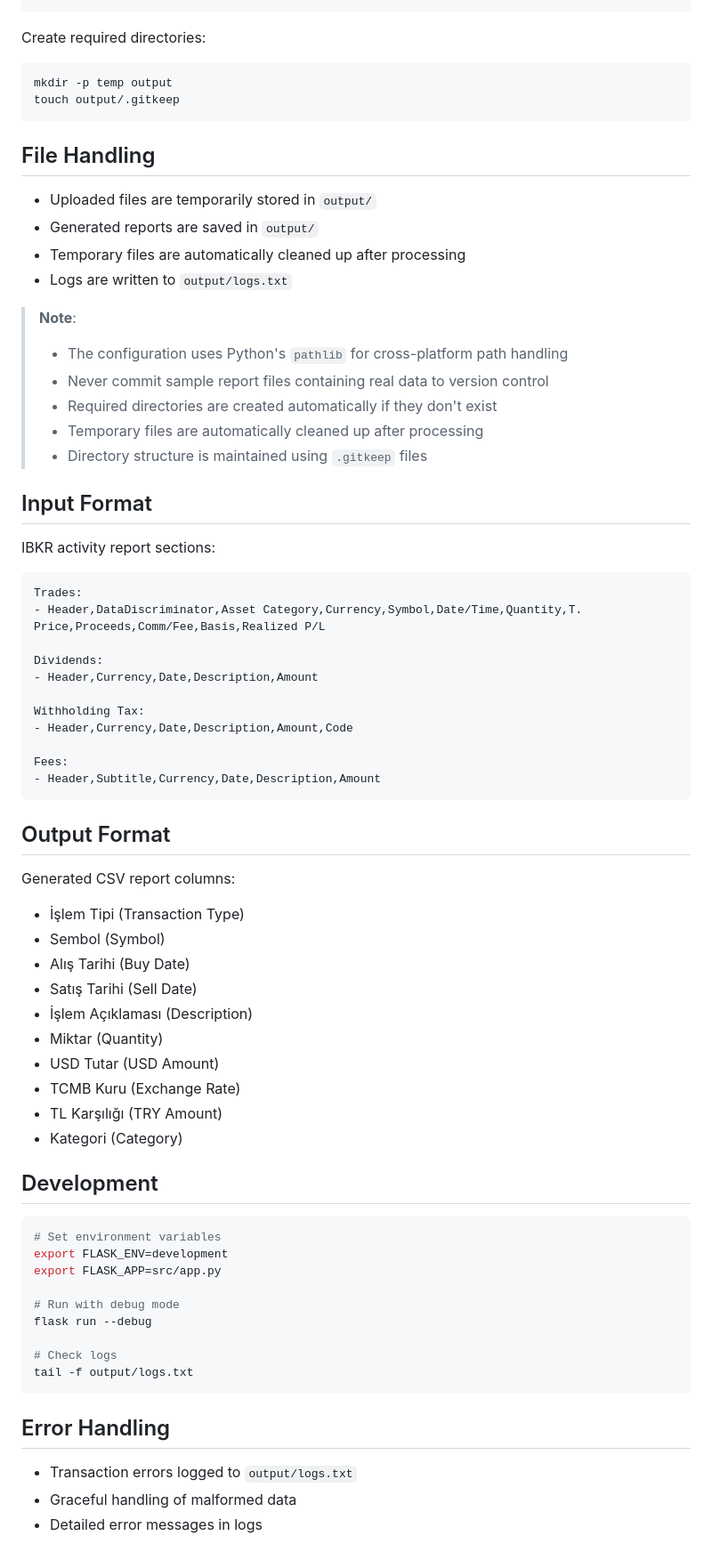
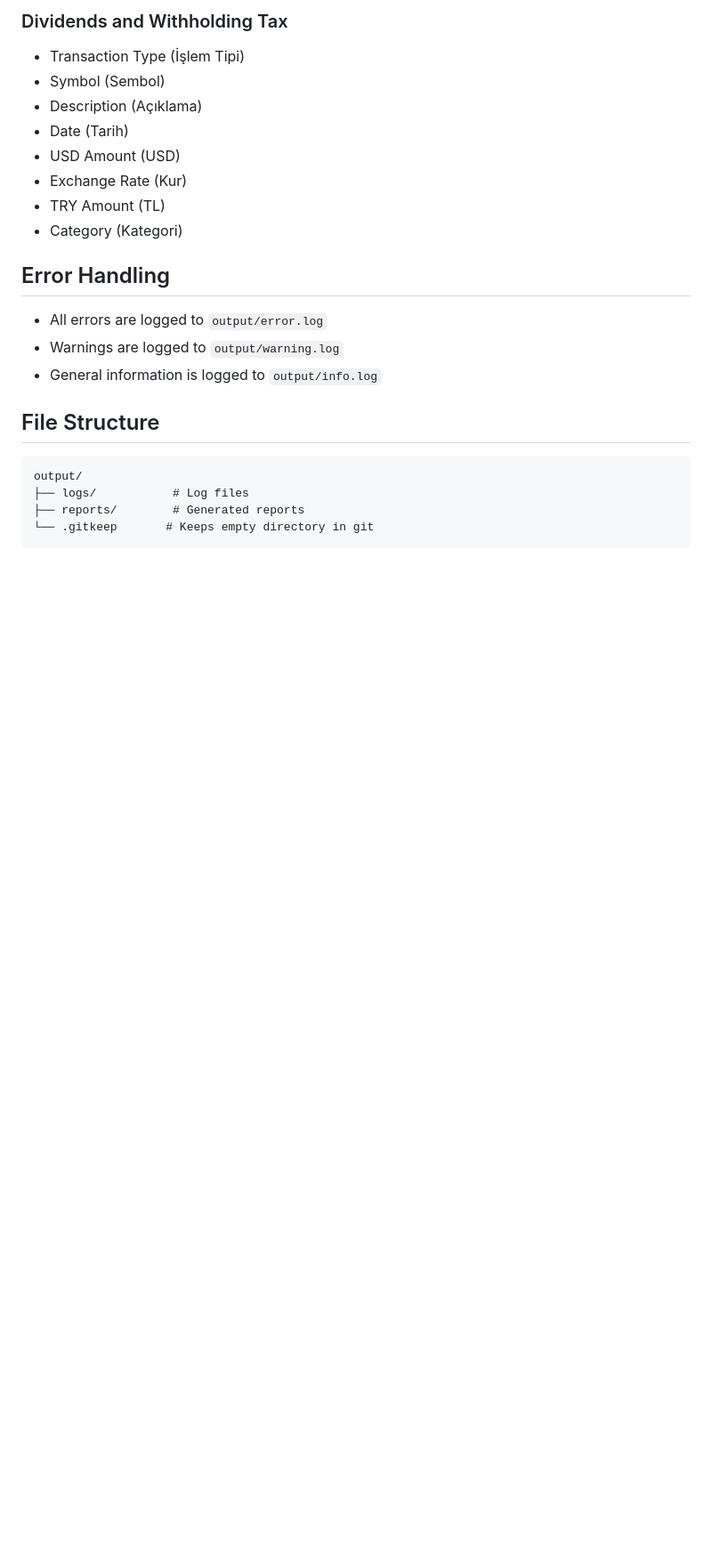
Before and after one commit to AppBender/VergiHesaplayici, a Markdown page: README.md, the part around the change printed below. Shown: that part at 89% size. Rendered like a GitHub page; blank space fills up the shorter version.

````diff
--- a/README.md
+++ b/README.md
@@ -98,70 +126,23 @@ REPORT_NAME = 'vergi_hesaplama_raporu.csv'
+### Dividends and Withholding Tax
+- Transaction Type (İşlem Tipi)
+- Symbol (Sembol)
+- Description (Açıklama)
+- Date (Tarih)
+- USD Amount (USD)
+- Exchange Rate (Kur)
+- TRY Amount (TL)
+- Category (Kategori)
+
+## Error Handling
+- All errors are logged to `output/error.log`
+- Warnings are logged to `output/warning.log`
+- General information is logged to `output/info.log`
+
+## File Structure
+```plaintext
+output/
+├── logs/           # Log files
+├── reports/        # Generated reports
+└── .gitkeep       # Keeps empty directory in git
 ```
 
-Create required directories:
-```bash
-mkdir -p temp output
-touch output/.gitkeep
-```
-
-## File Handling
-- Uploaded files are temporarily stored in `output/`
-- Generated reports are saved in `output/`
-- Temporary files are automatically cleaned up after processing
-- Logs are written to `output/logs.txt`
-
-> **Note**:
-> - The configuration uses Python's `pathlib` for cross-platform path handling
-> - Never commit sample report files containing real data to version control
-> - Required directories are created automatically if they don't exist
-> - Temporary files are automatically cleaned up after processing
-> - Directory structure is maintained using `.gitkeep` files
-
-## Input Format
-IBKR activity report sections:
-
-```plaintext
-Trades:
-- Header,DataDiscriminator,Asset Category,Currency,Symbol,Date/Time,Quantity,T. Price,Proceeds,Comm/Fee,Basis,Realized P/L
-
-Dividends:
-- Header,Currency,Date,Description,Amount
-
-Withholding Tax:
-- Header,Currency,Date,Description,Amount,Code
-
-Fees:
-- Header,Subtitle,Currency,Date,Description,Amount
-```
-
-## Output Format
-Generated CSV report columns:
-- İşlem Tipi (Transaction Type)
-- Sembol (Symbol)
-- Alış Tarihi (Buy Date)
-- Satış Tarihi (Sell Date)
-- İşlem Açıklaması (Description)
-- Miktar (Quantity)
-- USD Tutar (USD Amount)
-- TCMB Kuru (Exchange Rate)
-- TL Karşılığı (TRY Amount)
-- Kategori (Category)
-
-## Development
-
-```bash
-# Set environment variables
-export FLASK_ENV=development
-export FLASK_APP=src/app.py
-
-# Run with debug mode
-flask run --debug
-
-# Check logs
-tail -f output/logs.txt
-```
-
-## Error Handling
-- Transaction errors logged to `output/logs.txt`
-- Graceful handling of malformed data
-- Detailed error messages in logs
-
````
Also changed, not shown: other parts of README.md (+80 -81 lines).
